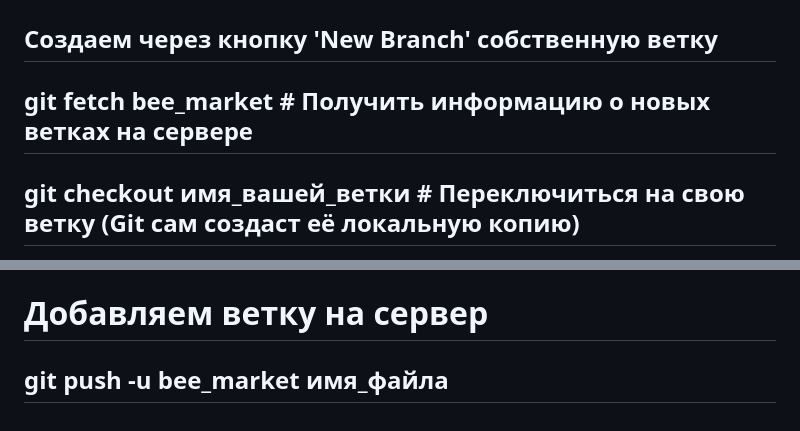
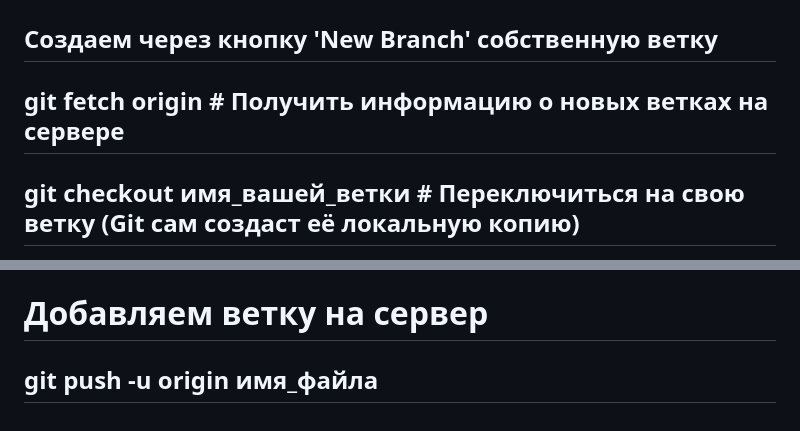
Before and after one commit to Niki96434/bee_market, a Markdown page: README.md, 2 parts joined by grey strips. Rendered like a GitHub page.

Commit message:
Update README.md
Signed-off-by: Niki96434 <cozercaniegirl143@mail.ru>

```diff
--- a/README.md
+++ b/README.md
@@ -14,10 +14,10 @@
 <h2>git pull - забирает изменения(fetch) и сливает(merge) вашу ветку с общей веткой 'main'</h2>
 <h1>Создание своей ветки</h1>
 <h2>Создаем через кнопку 'New Branch' собственную ветку</h2>
-<h2>git fetch bee_market # Получить информацию о новых ветках на сервере</h2>
+<h2>git fetch origin # Получить информацию о новых ветках на сервере</h2>
 <h2>git checkout имя_вашей_ветки # Переключиться на свою ветку (Git сам создаст её локальную копию)</h2>
 <h1>Добавляем изменения в код</h1>
 <h2>git add имя_файла(или 'git add .' для добавления всех измененных файлов)</h2>
 <h2>git commit -m "Добавил кнопку для авторизации" # '-m' здесь от слова 'message'</h2>
 <h1>Добавляем ветку на сервер</h1>
-<h2>git push -u bee_market имя_файла</h2>
+<h2>git push -u origin имя_файла</h2>
```
